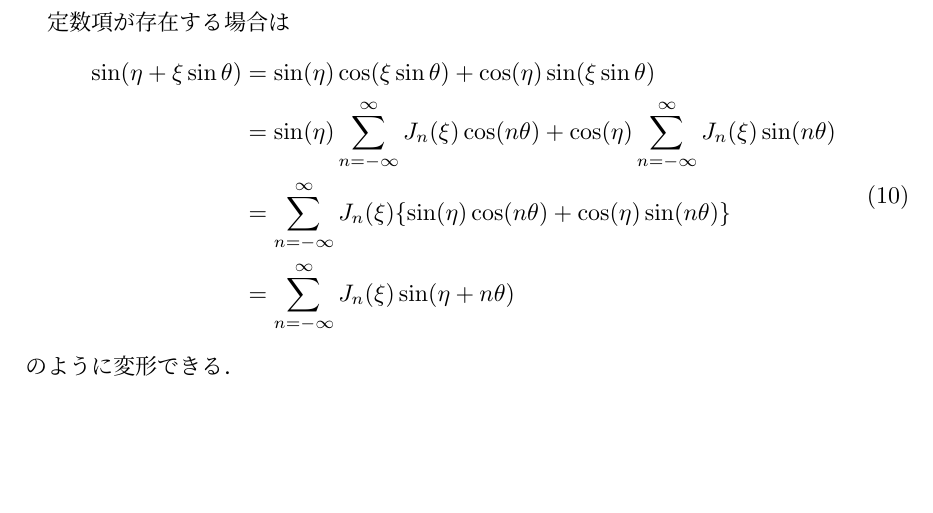
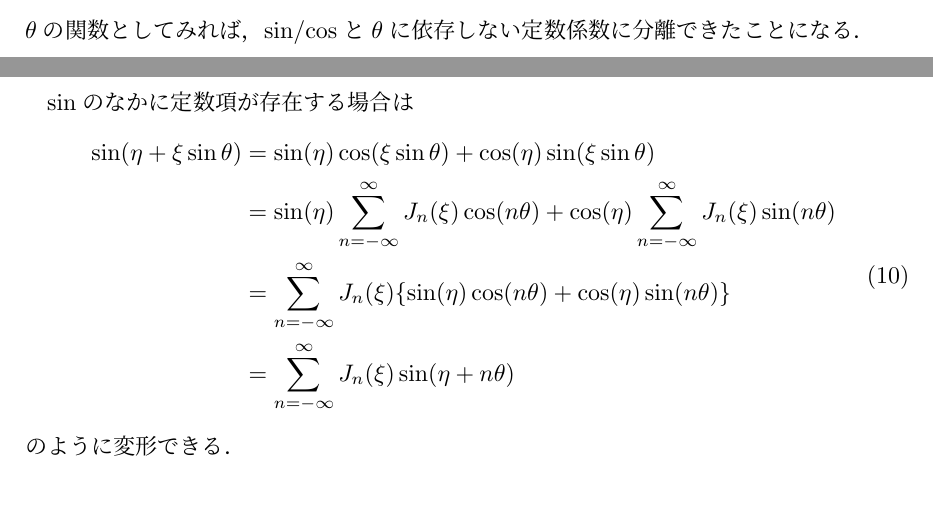
Before and after one commit to Y-Saki26/2-, a LaTeX document (main.tex): part of page 4 of 5 before the commit and two parts of pages 3 and 4 of 5 after it, the two joined at a grey line, cut at the place of the change, the shorter picture padded with empty space. Compiled offline with pLaTeX and dvipdfmx.

Commit message:
Updates from Overleaf

```diff
--- a/main.tex
+++ b/main.tex
@@ -105,5 +106,5 @@ $\sin(\sin(x))$のような三角関数を2重適用した関数をより扱い
 
-定数項が存在する場合は
+$\sin$のなかに定数項が存在する場合は
 \begin{equation}
 \label{eq:bessel-series-sinsin}
 \begin{split}
```
Also changed, not shown: main.tex (1 more changed lines).
